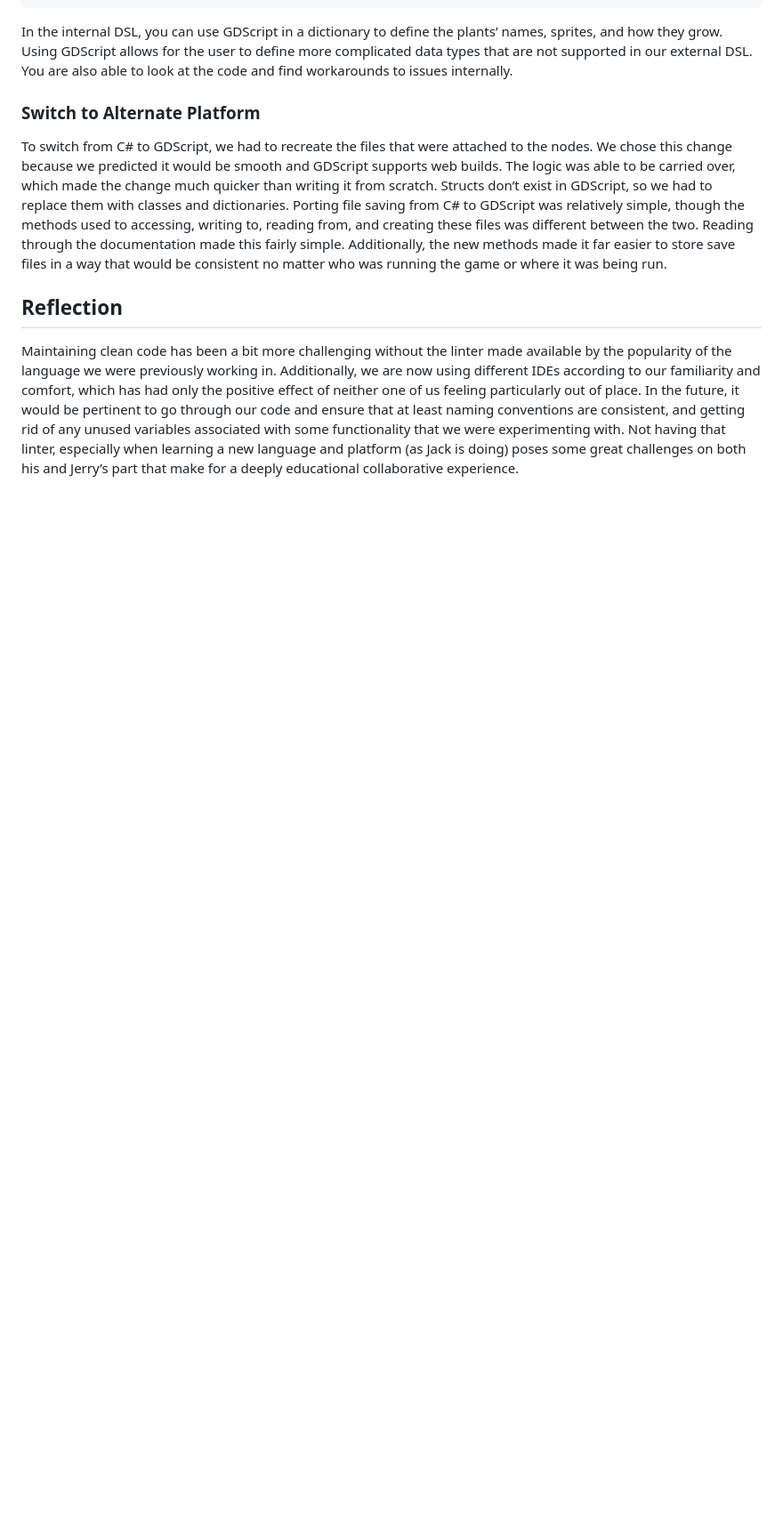
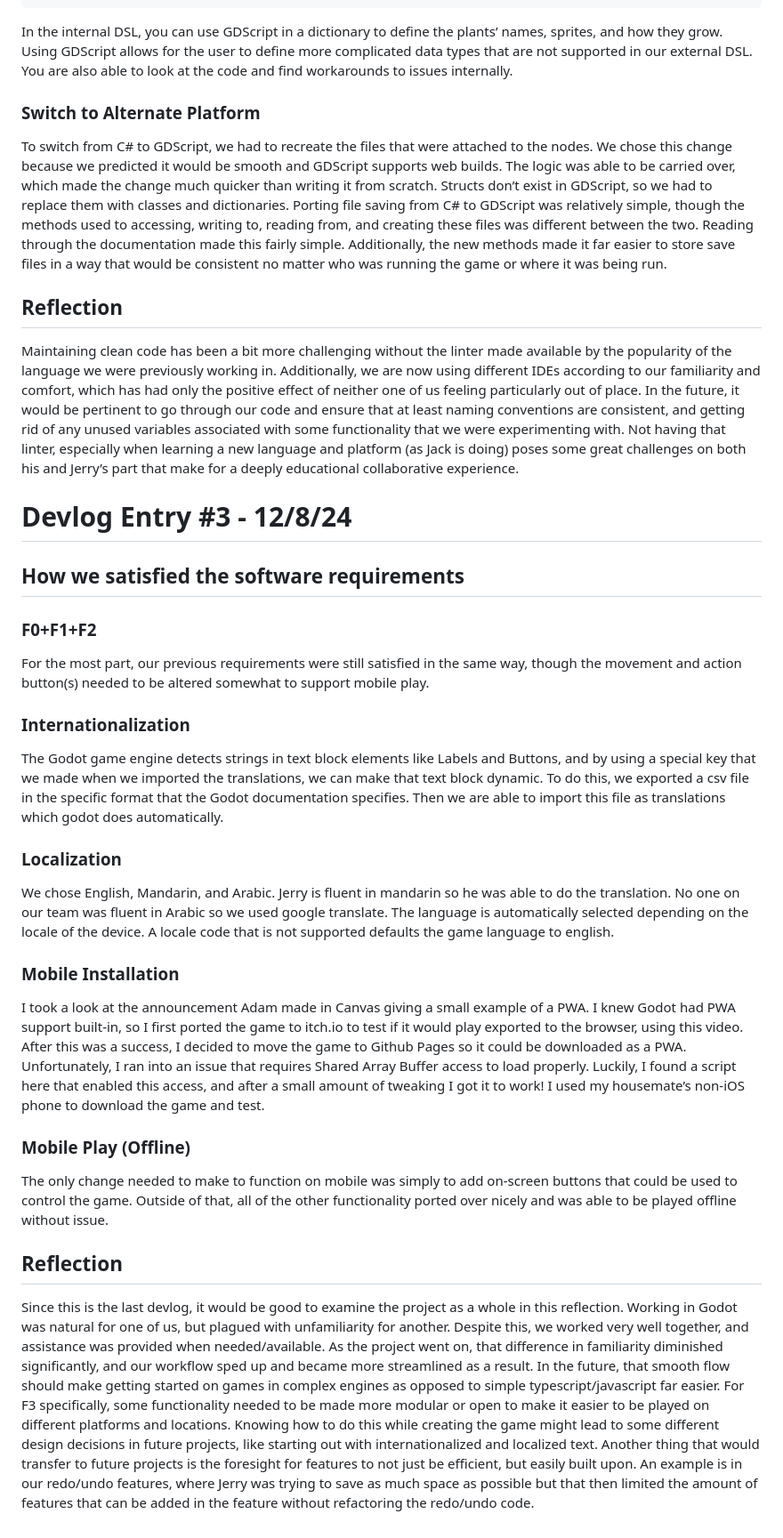
Before and after one commit to jjanzen93/cmpm-121-final, a Markdown page: README.md, the part around the change. Shown at 89% size. Drawn GitHub-style; blank space fills up the shorter version.

Commit message:
F3 Completed (updated README.md)

```diff
--- a/README.md
+++ b/README.md
@@ -137,3 +137,20 @@ Porting file saving from C# to GDScript was relatively simple, though the method
 
 Maintaining clean code has been a bit more challenging without the linter made available by the popularity of the language we were previously working in. Additionally, we are now using different IDEs according to our familiarity and comfort, which has had only the positive effect of neither one of us feeling particularly out of place.
 In the future, it would be pertinent to go through our code and ensure that at least naming conventions are consistent, and getting rid of any unused variables associated with some functionality that we were experimenting with. Not having that linter, especially when learning a new language and platform (as Jack is doing) poses some great challenges on both his and Jerry’s part that make for a deeply educational collaborative experience.
+
+# Devlog Entry #3 - 12/8/24
+
+## How we satisfied the software requirements
+### F0+F1+F2
+For the most part, our previous requirements were still satisfied in the same way, though the movement and action button(s) needed to be altered somewhat to support mobile play.
+### Internationalization
+The Godot game engine detects strings in text block elements like Labels and Buttons, and by using a special key that we made when we imported the translations, we can make that text block dynamic. To do this, we exported a csv file in the specific format that the Godot documentation specifies. Then we are able to import this file as translations which godot does automatically.
+### Localization
+We chose English, Mandarin, and Arabic. Jerry is fluent in mandarin so he was able to do the translation. No one on our team was fluent in Arabic so we used google translate. The language is automatically selected depending on the locale of the device. A locale code that is not supported defaults the game language to english.
+### Mobile Installation
+I took a look at the announcement Adam made in Canvas giving a small example of a PWA. I knew Godot had PWA support built-in, so I first ported the game to itch.io to test if it would play exported to the browser, using this video. After this was a success, I decided to move the game to Github Pages so it could be downloaded as a PWA. Unfortunately, I ran into an issue that requires Shared Array Buffer access to load properly. Luckily, I found a script here that enabled this access, and after a small amount of tweaking I got it to work! I used my housemate’s non-iOS phone to download the game and test.
+### Mobile Play (Offline)
+The only change needed to make to function on mobile was simply to add on-screen buttons that could be used to control the game. Outside of that, all of the other functionality ported over nicely and was able to be played offline without issue.
+## Reflection
+Since this is the last devlog, it would be good to examine the project as a whole in this reflection. Working in Godot was natural for one of us, but plagued with unfamiliarity for another. Despite this, we worked very well together, and assistance was provided when needed/available. As the project went on, that difference in familiarity diminished significantly, and our workflow sped up and became more streamlined as a result. In the future, that smooth flow should make getting started on games in complex engines as opposed to simple typescript/javascript far easier.
+For F3 specifically, some functionality needed to be made more modular or open to make it easier to be played on different platforms and locations. Knowing how to do this while creating the game might lead to some different design decisions in future projects, like starting out with internationalized and localized text. Another thing that would transfer to future projects is the foresight for features to not just be efficient, but easily built upon. An example is in our redo/undo features, where Jerry was trying to save as much space as possible but that then limited the amount of features that can be added in the feature without refactoring the redo/undo code.
```
